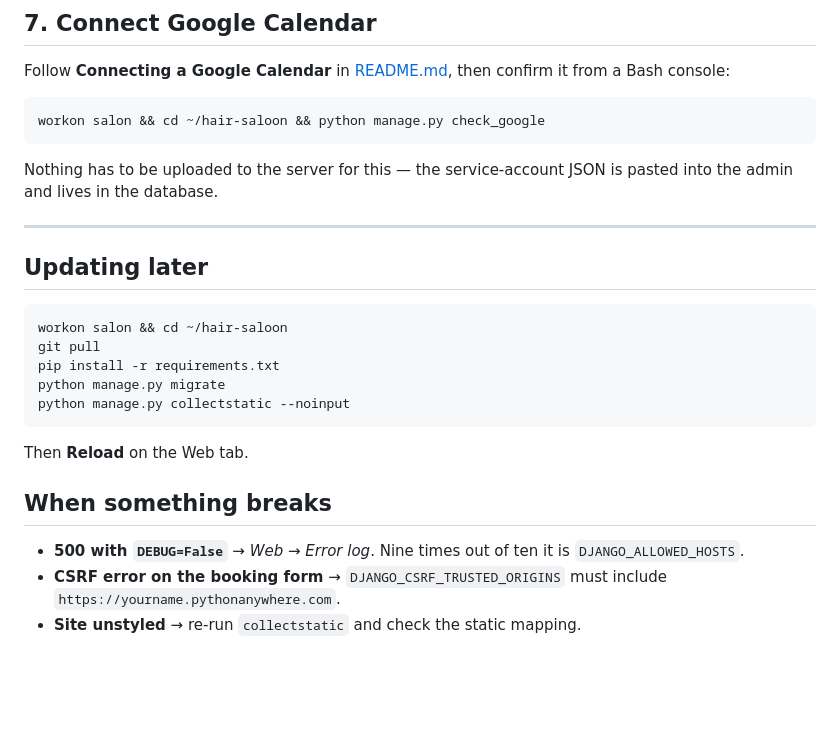
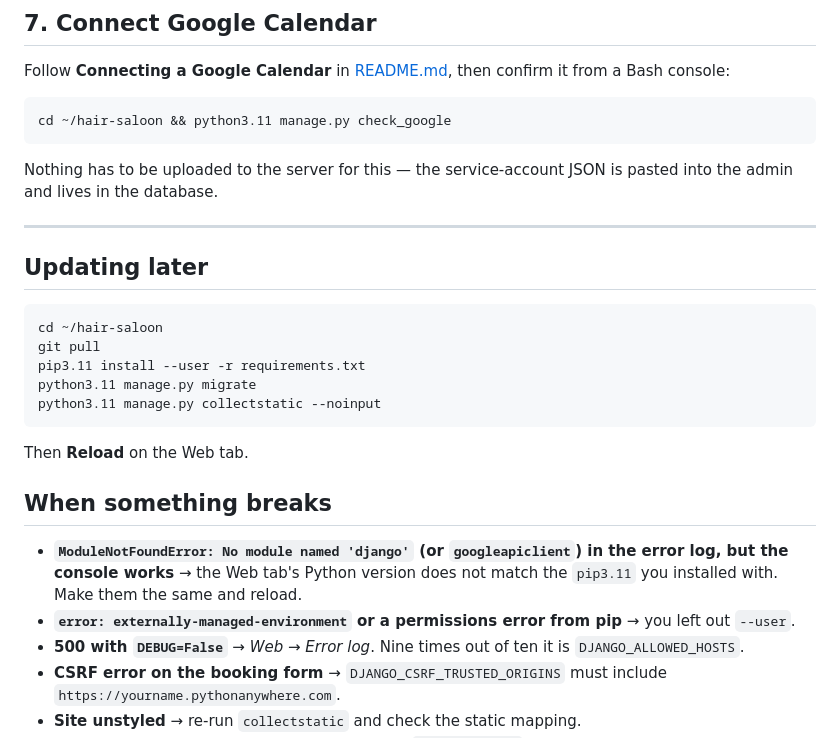
Before and after one commit to manyahamza88-png/hair-saloon, a Markdown page: DEPLOY_PYTHONANYWHERE.md, the part around one of its changes. Rendered like a GitHub page; blank space fills up the shorter version.

````diff
--- a/DEPLOY_PYTHONANYWHERE.md
+++ b/DEPLOY_PYTHONANYWHERE.md
@@ -112,7 +135,7 @@ Follow **Connecting a Google Calendar** in [README.md](README.md), then confirm
 it from a Bash console:
 
 ```bash
-workon salon && cd ~/hair-saloon && python manage.py check_google
+cd ~/hair-saloon && python3.11 manage.py check_google
 ```
 
 Nothing has to be uploaded to the server for this — the service-account JSON is
@@ -123,17 +146,22 @@ pasted into the admin and lives in the database.
 ## Updating later
 
 ```bash
-workon salon && cd ~/hair-saloon
+cd ~/hair-saloon
 git pull
-pip install -r requirements.txt
-python manage.py migrate
-python manage.py collectstatic --noinput
+pip3.11 install --user -r requirements.txt
+python3.11 manage.py migrate
+python3.11 manage.py collectstatic --noinput
 ```
 
 Then **Reload** on the Web tab.
 
 ## When something breaks
 
+- **`ModuleNotFoundError: No module named 'django'` (or `googleapiclient`) in the
+  error log, but the console works** → the Web tab's Python version does not
+  match the `pip3.11` you installed with. Make them the same and reload.
+- **`error: externally-managed-environment` or a permissions error from pip** →
+  you left out `--user`.
 - **500 with `DEBUG=False`** → *Web → Error log*. Nine times out of ten it is
   `DJANGO_ALLOWED_HOSTS`.
 - **CSRF error on the booking form** → `DJANGO_CSRF_TRUSTED_ORIGINS` must include
````
Also changed, not shown: other parts of DEPLOY_PYTHONANYWHERE.md (+35 -12 lines).
